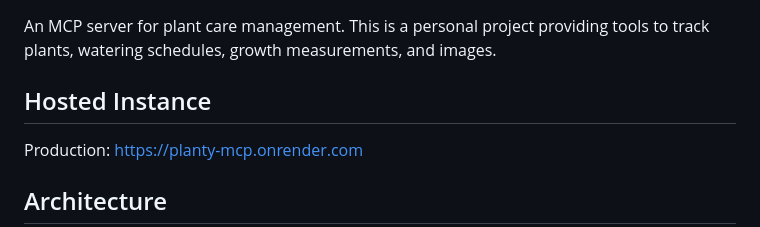
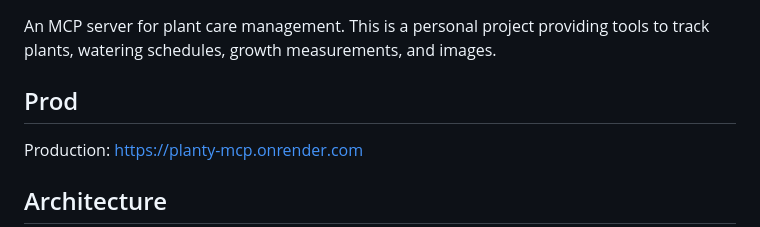
Before and after one commit to maxmalkin/planty-mcp, a Markdown page: README.md, the part around the change. Drawn GitHub-style.

```diff
--- a/README.md
+++ b/README.md
@@ -2,7 +2,7 @@
 
 An MCP server for plant care management. This is a personal project providing tools to track plants, watering schedules, growth measurements, and images.
 
-## Hosted Instance
+## Prod
 
 Production: https://planty-mcp.onrender.com
 
```
